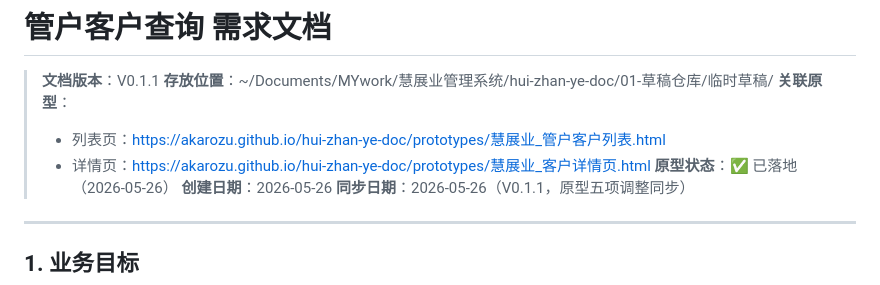
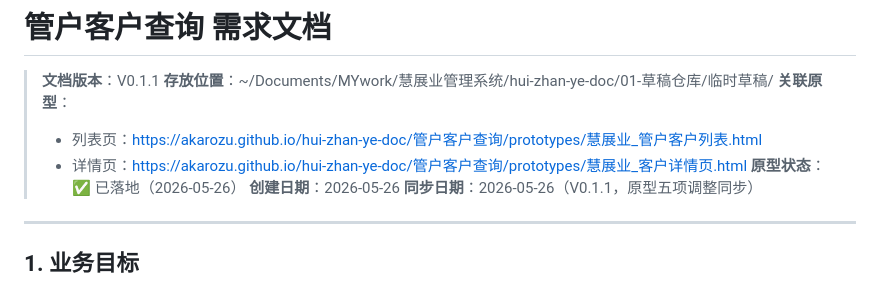
Before and after one commit to akarozu/hui-zhan-ye-doc, a Markdown page: 管户客户查询/管户客户查询需求文档.md, the part around the change. GitHub-like rendering.

Commit message:
chore: 管户客户查询 — 原型移入需求文件夹

```diff
--- a/管户客户查询/管户客户查询需求文档.md
+++ b/管户客户查询/管户客户查询需求文档.md
@@ -3,8 +3,8 @@
 > **文档版本**：V0.1.1
 > **存放位置**：~/Documents/MYwork/慧展业管理系统/hui-zhan-ye-doc/01-草稿仓库/临时草稿/
 > **关联原型**：
-> - 列表页：https://akarozu.github.io/hui-zhan-ye-doc/prototypes/慧展业_管户客户列表.html
-> - 详情页：https://akarozu.github.io/hui-zhan-ye-doc/prototypes/慧展业_客户详情页.html
+> - 列表页：https://akarozu.github.io/hui-zhan-ye-doc/管户客户查询/prototypes/慧展业_管户客户列表.html
+> - 详情页：https://akarozu.github.io/hui-zhan-ye-doc/管户客户查询/prototypes/慧展业_客户详情页.html
 > **原型状态**：✅ 已落地（2026-05-26）
 > **创建日期**：2026-05-26
 > **同步日期**：2026-05-26（V0.1.1，原型五项调整同步）
```
